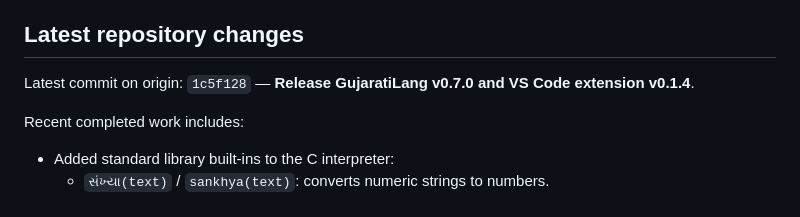
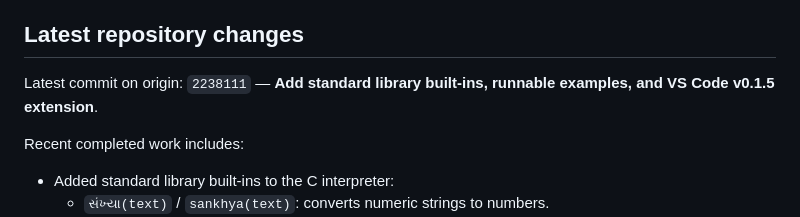
Before and after one commit to HarshitBavaliya/GujaratiLang, a Markdown page: HANDOFF.md, the part around the change. GitHub-like rendering.

Commit message:
Update HANDOFF.md latest commit hash to 2238111

```diff
--- a/HANDOFF.md
+++ b/HANDOFF.md
@@ -39,7 +39,7 @@ can change.
 
 ## Latest repository changes
 
-Latest commit on origin: `1c5f128` — **Release GujaratiLang v0.7.0 and VS Code extension v0.1.4**.
+Latest commit on origin: `2238111` — **Add standard library built-ins, runnable examples, and VS Code v0.1.5 extension**.
 
 Recent completed work includes:
 
```
